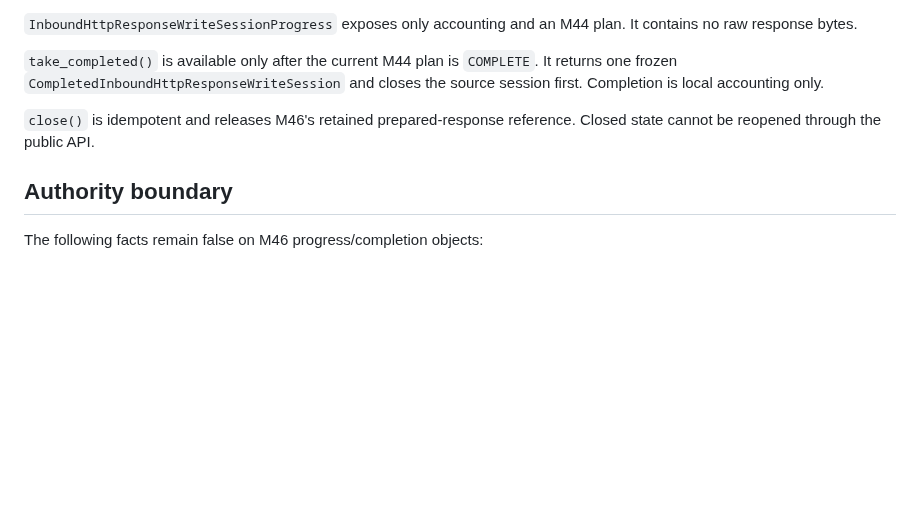
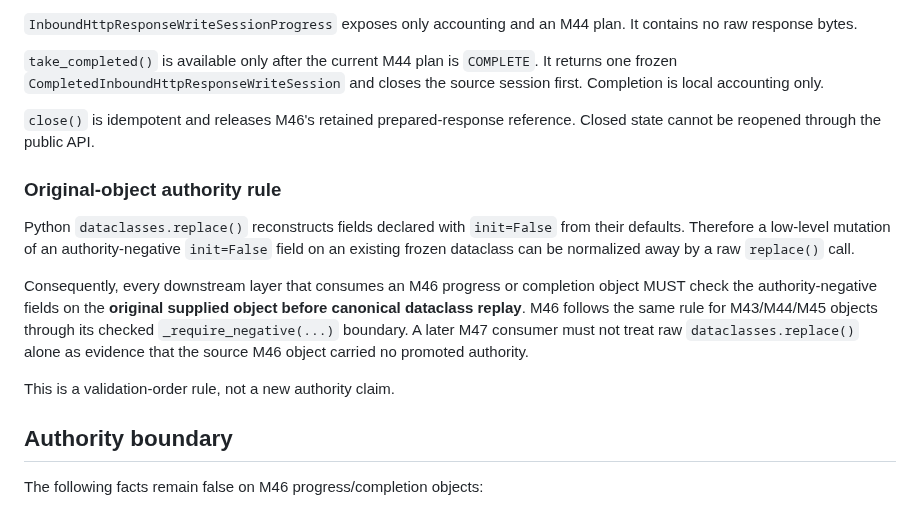
Before and after one commit to open-trust-layer/marketplace, a Markdown page: docs/bounded-inbound-http-response-write-session.md, the part around the change. Drawn GitHub-style; blank space fills up the shorter version.

Commit message:
M46: document original-object authority replay rule

```diff
--- a/docs/bounded-inbound-http-response-write-session.md
+++ b/docs/bounded-inbound-http-response-write-session.md
@@ -65,6 +65,14 @@ Direct private counter resets, prepared-response rebinding, plan rebinding, capt
 
 `close()` is idempotent and releases M46's retained prepared-response reference. Closed state cannot be reopened through the public API.
 
+### Original-object authority rule
+
+Python `dataclasses.replace()` reconstructs fields declared with `init=False` from their defaults. Therefore a low-level mutation of an authority-negative `init=False` field on an existing frozen dataclass can be normalized away by a raw `replace()` call.
+
+Consequently, every downstream layer that consumes an M46 progress or completion object MUST check the authority-negative fields on the **original supplied object before canonical dataclass replay**. M46 follows the same rule for M43/M44/M45 objects through its checked `_require_negative(...)` boundary. A later M47 consumer must not treat raw `dataclasses.replace()` alone as evidence that the source M46 object carried no promoted authority.
+
+This is a validation-order rule, not a new authority claim.
+
 ## Authority boundary
 
 The following facts remain false on M46 progress/completion objects:
```
